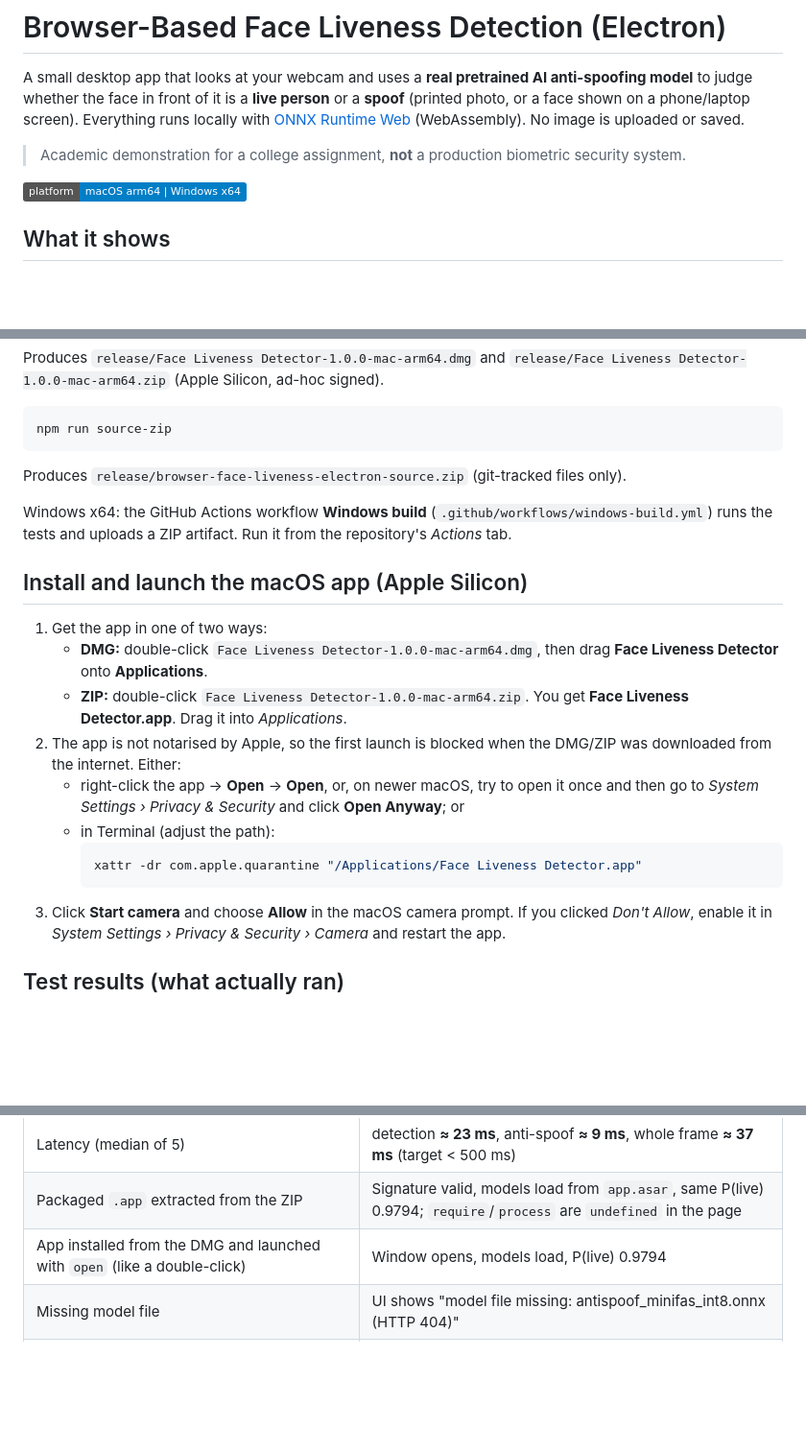
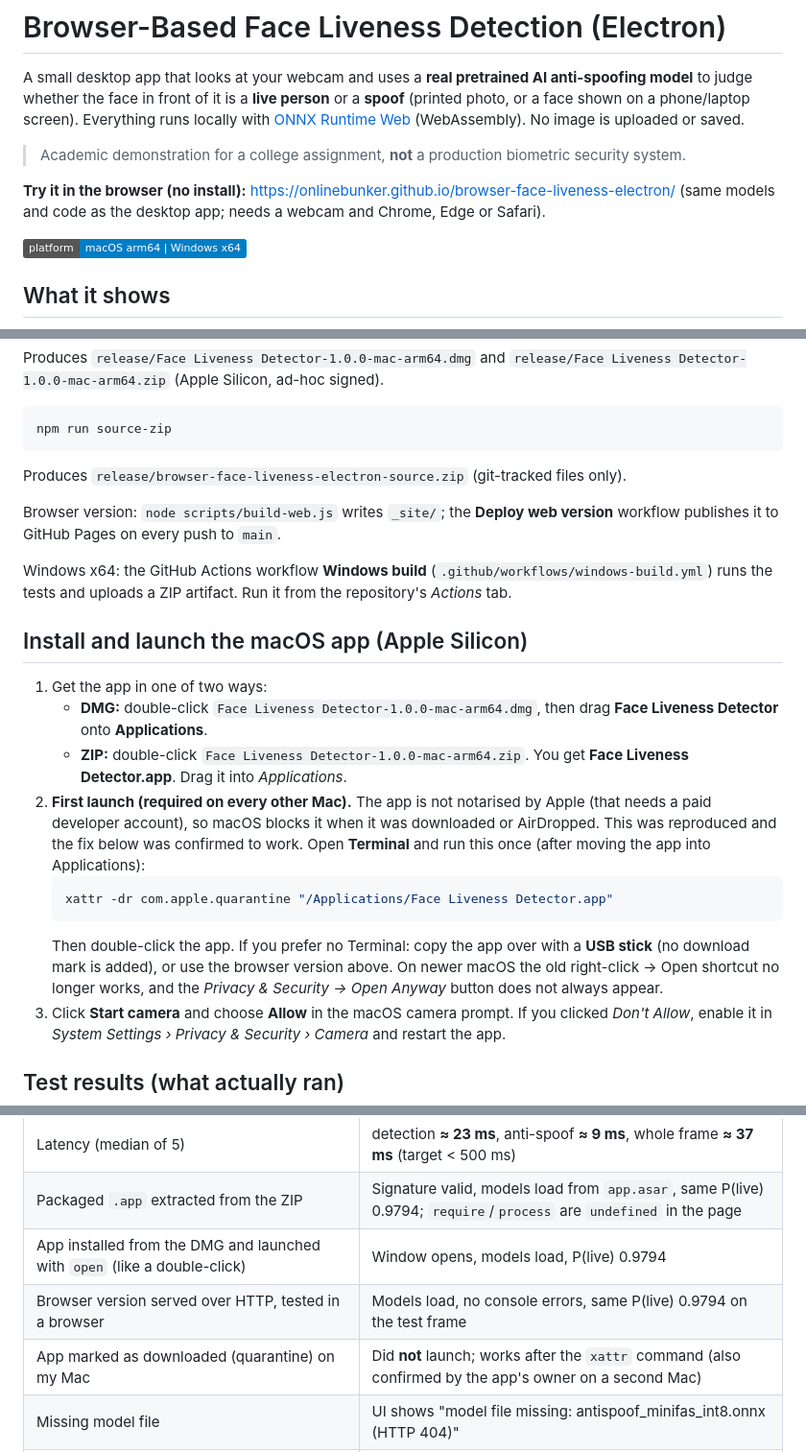
Before and after one commit to OnlineBunker/browser-face-liveness-electron, a Markdown page: README.md, 3 parts joined by grey strips. Shown at 96% size. GitHub-like rendering; badges without logos; blank space fills up the shorter version.

Commit message:
Put the macOS first-launch fix first and link the browser version
Reproduced that a copy flagged as downloaded does not launch (the app is
ad-hoc signed, not notarised) and that clearing the quarantine attribute
fixes it. The old right-click > Open advice no longer works on recent
macOS and the Open Anyway button does not always appear, so the README
now leads with the xattr command, a USB-stick alternative and the web link.

Co-Authored-By: Claude Sonnet 5.5 <noreply@anthropic.com>

````diff
--- a/README.md
+++ b/README.md
@@ -8,6 +8,9 @@ No image is uploaded or saved.
 
 > Academic demonstration for a college assignment, **not** a production biometric
 > security system.
+
+**Try it in the browser (no install):** https://onlinebunker.github.io/browser-face-liveness-electron/
+(same models and code as the desktop app; needs a webcam and Chrome, Edge or Safari).
 
 ![status](https://img.shields.io/badge/platform-macOS%20arm64%20%7C%20Windows%20x64-blue)
 
@@ -151,6 +154,8 @@ npm run source-zip
 
 Produces `release/browser-face-liveness-electron-source.zip` (git-tracked files only).
 
+Browser version: `node scripts/build-web.js` writes `_site/`; the **Deploy web version** workflow publishes it to GitHub Pages on every push to `main`.
+
 Windows x64: the GitHub Actions workflow **Windows build** (`.github/workflows/windows-build.yml`)
 runs the tests and uploads a ZIP artifact. Run it from the repository's *Actions* tab.
 
@@ -161,14 +166,17 @@ runs the tests and uploads a ZIP artifact. Run it from the repository's *Actions
      **Face Liveness Detector** onto **Applications**.
    - **ZIP:** double-click `Face Liveness Detector-1.0.0-mac-arm64.zip`. You get
      **Face Liveness Detector.app**. Drag it into *Applications*.
-2. The app is not notarised by Apple, so the first launch is blocked when the DMG/ZIP
-   was downloaded from the internet. Either:
-   - right-click the app → **Open** → **Open**, or, on newer macOS, try to open it once and then go to
-     *System Settings › Privacy & Security* and click **Open Anyway**; or
-   - in Terminal (adjust the path):
-     ```bash
-     xattr -dr com.apple.quarantine "/Applications/Face Liveness Detector.app"
-     ```
+2. **First launch (required on every other Mac).** The app is not notarised by Apple
+   (that needs a paid developer account), so macOS blocks it when it was downloaded or
+   AirDropped. This was reproduced and the fix below was confirmed to work. Open
+   **Terminal** and run this once (after moving the app into Applications):
+   ```bash
+   xattr -dr com.apple.quarantine "/Applications/Face Liveness Detector.app"
+   ```
+   Then double-click the app. If you prefer no Terminal: copy the app over with a
+   **USB stick** (no download mark is added), or use the browser version above.
+   On newer macOS the old right-click → Open shortcut no longer works, and the
+   *Privacy & Security → Open Anyway* button does not always appear.
 3. Click **Start camera** and choose **Allow** in the macOS camera prompt.
    If you clicked *Don't Allow*, enable it in *System Settings › Privacy & Security › Camera* and restart the app.
 
@@ -185,6 +193,8 @@ Measured on an Apple M3 Mac, macOS 27.0.1, Electron 38.8.6, ONNX Runtime Web 1.2
 | Latency (median of 5) | detection **≈ 23 ms**, anti-spoof **≈ 9 ms**, whole frame **≈ 37 ms** (target < 500 ms) |
 | Packaged `.app` extracted from the ZIP | Signature valid, models load from `app.asar`, same P(live) 0.9794; `require`/`process` are `undefined` in the page |
 | App installed from the DMG and launched with `open` (like a double-click) | Window opens, models load, P(live) 0.9794 |
+| Browser version served over HTTP, tested in a browser | Models load, no console errors, same P(live) 0.9794 on the test frame |
+| App marked as downloaded (quarantine) on my Mac | Did **not** launch; works after the `xattr` command (also confirmed by the app's owner on a second Mac) |
 | Missing model file | UI shows "model file missing: antispoof_minifas_int8.onnx (HTTP 404)" |
 | Corrupt model file | UI shows the ONNX Runtime "protobuf parsing failed" error |
 | Blank image | No face |
````
